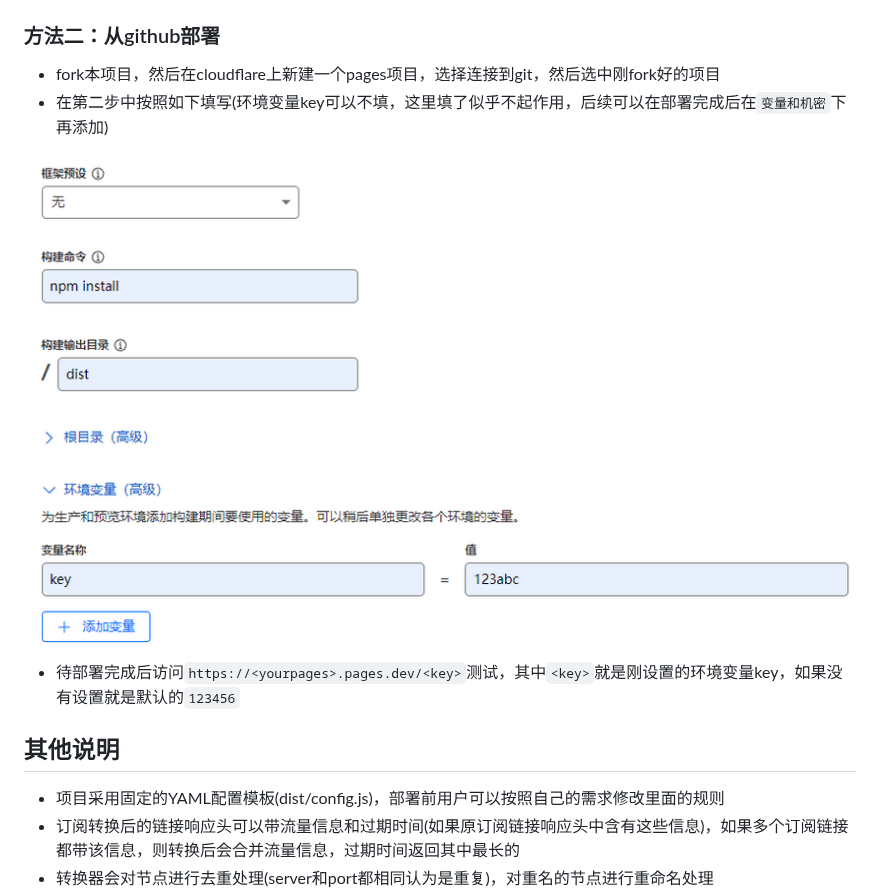
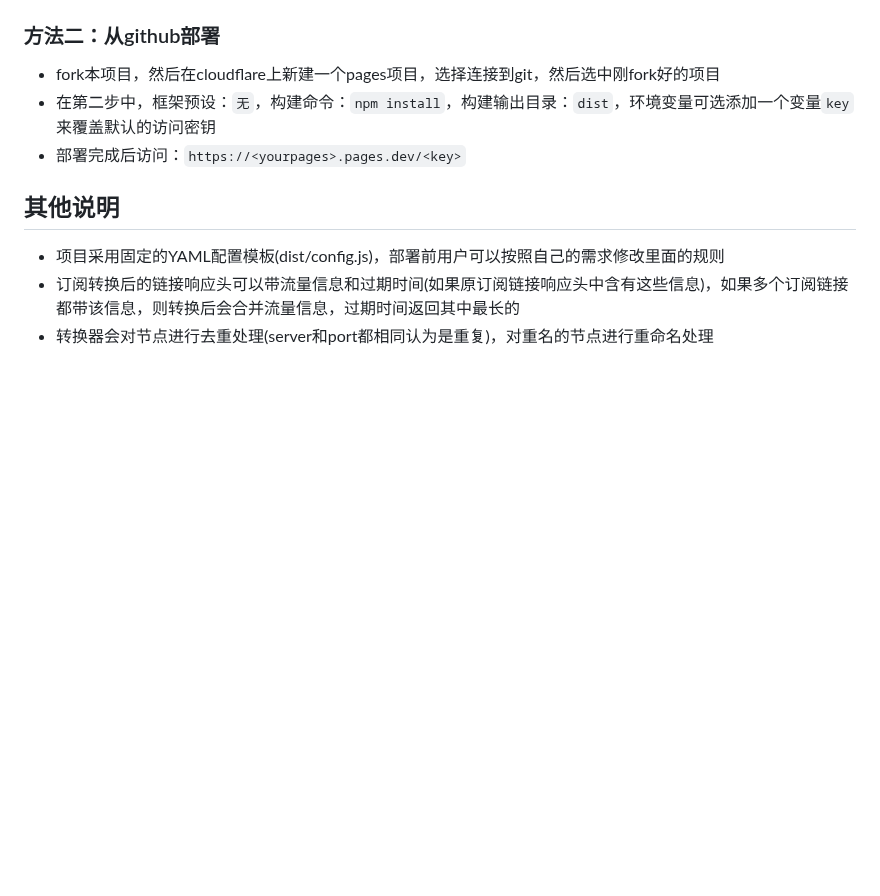
Before and after one commit to Js-Sung/sub2clashmeta, a Markdown page: README.md, the part around one of its changes. GitHub-like rendering; pictures changed too: useless/2.png (deleted); blank space fills up the shorter version.

```diff
--- a/README.md
+++ b/README.md
@@ -23,10 +23,7 @@ npm run dev  (或  wrangler pages dev)
 ### 方法二：从github部署
 - fork本项目，然后在cloudflare上新建一个pages项目，选择连接到git，然后选中刚fork好的项目
-- 在第二步中按照如下填写(环境变量key可以不填，这里填了似乎不起作用，后续可以在部署完成后在`变量和机密`下再添加)
-
-![image](useless/2.png)
-
-- 待部署完成后访问`https://<yourpages>.pages.dev/<key>`测试，其中`<key>`就是刚设置的环境变量key，如果没有设置就是默认的`123456`
+- 在第二步中，框架预设：`无`，构建命令：`npm install`，构建输出目录：`dist`，环境变量可选添加一个变量`key`来覆盖默认的访问密钥
+- 部署完成后访问：`https://<yourpages>.pages.dev/<key>`
 
 
 ## 其他说明
```
Also changed, not shown: other parts of README.md (+5 -5 lines), useless/1.png.
